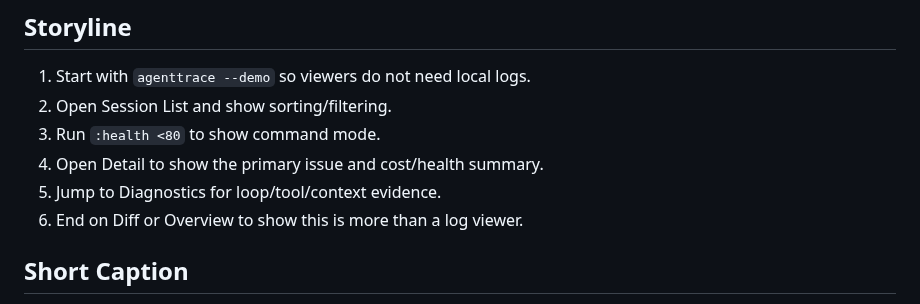
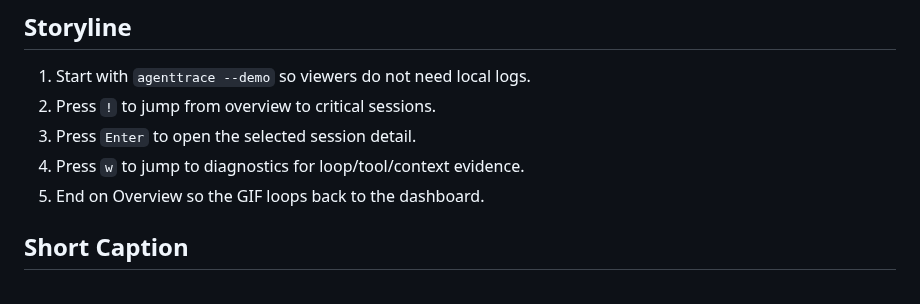
Before and after one commit to luoyuctl/agenttrace, a Markdown page: docs/demo-playbook.md, the part around the change. Rendered like a GitHub page.

```diff
--- a/docs/demo-playbook.md
+++ b/docs/demo-playbook.md
@@ -13,11 +13,10 @@ The script renders [docs/demo.tape](demo.tape) into `assets/agenttrace-demo.gif`
 ## Storyline
 
 1. Start with `agenttrace --demo` so viewers do not need local logs.
-2. Open Session List and show sorting/filtering.
-3. Run `:health <80` to show command mode.
-4. Open Detail to show the primary issue and cost/health summary.
-5. Jump to Diagnostics for loop/tool/context evidence.
-6. End on Diff or Overview to show this is more than a log viewer.
+2. Press `!` to jump from overview to critical sessions.
+3. Press `Enter` to open the selected session detail.
+4. Press `w` to jump to diagnostics for loop/tool/context evidence.
+5. End on Overview so the GIF loops back to the dashboard.
 
 ## Short Caption
 
```
Also changed, not shown: README.md (+2 -0 lines), assets/agenttrace-demo.gif, 8 other files.
